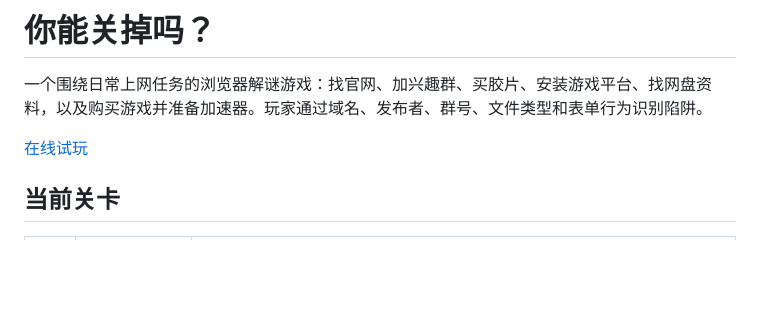
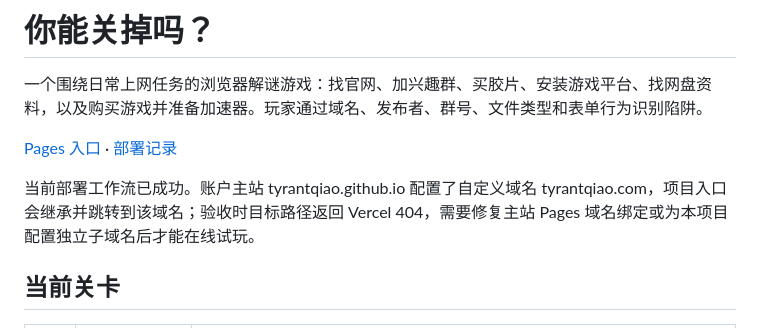
Before and after one commit to tyrantqiao/canYouCloseThat, a Markdown page: README.md, the part around the change. GitHub-like rendering; blank space fills up the shorter version.

Commit message:
Document inherited Pages domain routing issue

```diff
--- a/README.md
+++ b/README.md
@@ -2,7 +2,9 @@
 
 一个围绕日常上网任务的浏览器解谜游戏：找官网、加兴趣群、买胶片、安装游戏平台、找网盘资料，以及购买游戏并准备加速器。玩家通过域名、发布者、群号、文件类型和表单行为识别陷阱。
 
-[在线试玩](https://tyrantqiao.github.io/canYouCloseThat/)
+[Pages 入口](https://tyrantqiao.github.io/canYouCloseThat/) · [部署记录](https://github.com/tyrantqiao/canYouCloseThat/actions/workflows/pages.yml)
+
+当前部署工作流已成功。账户主站 tyrantqiao.github.io 配置了自定义域名 tyrantqiao.com，项目入口会继承并跳转到该域名；验收时目标路径返回 Vercel 404，需要修复主站 Pages 域名绑定或为本项目配置独立子域名后才能在线试玩。
 
 ## 当前关卡
 
```
